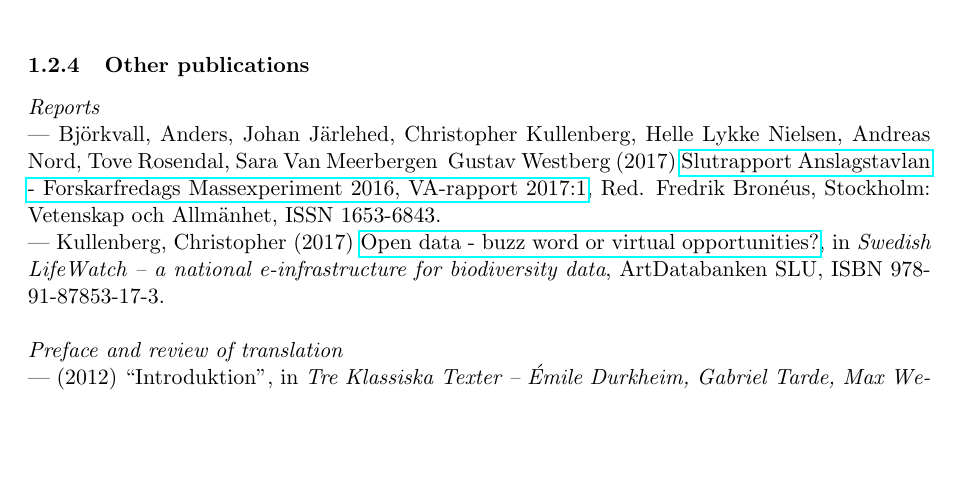
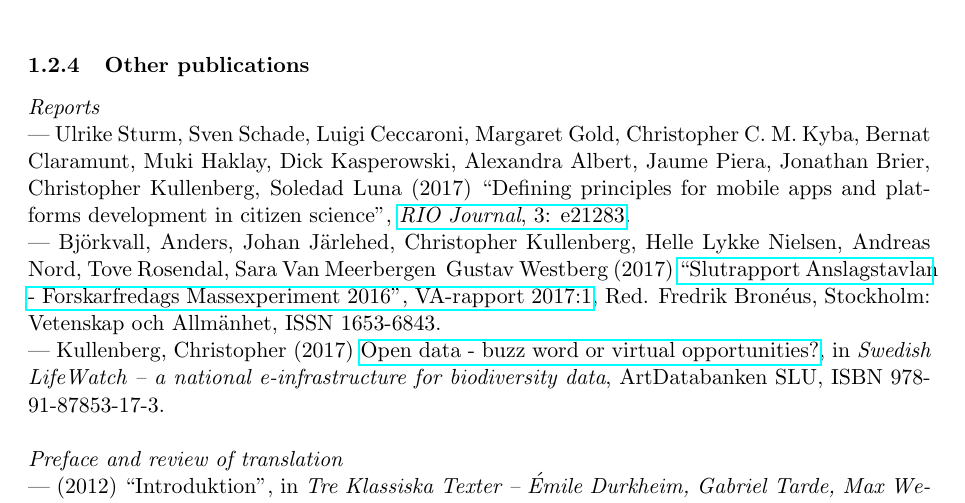
Before and after one commit to christopherkullenberg/CV, a LaTeX CV (cvkullenberg.tex): part of page 8 of 19, cut so that both start at the same text, the shorter picture padded with empty space. Compiled offline with pdfLaTeX.

Commit message:
added RIO journal publication

```diff
--- a/cvkullenberg.tex
+++ b/cvkullenberg.tex
@@ -374,9 +374,13 @@
 \subsubsection{Other publications}
 
    \noindent \emph{Reports}\\
+   --- Ulrike Sturm, Sven Schade, Luigi Ceccaroni, Margaret Gold,
+      Christopher C. M. Kyba, Bernat Claramunt, Muki Haklay, Dick Kasperowski,
+      Alexandra Albert, Jaume Piera, Jonathan Brier, Christopher Kullenberg,
+      Soledad Luna (2017) ``Defining principles for mobile apps and platforms development in citizen science'', \href{https://doi.org/10.3897/rio.3.e21283}{\emph{RIO Journal}, 3: e21283}.\\
    --- Björkvall, Anders, Johan Järlehed, Christopher Kullenberg, Helle Lykke Nielsen,
-Andreas Nord, Tove Rosendal, Sara Van Meerbergen & Gustav Westberg (2017) \href{https://www.forskarfredag.se/filer/ff2016-anslagstavlan-slutrapport.pdf}{Slutrapport
-   Anslagstavlan - Forskarfredags Massexperiment 2016, VA-rapport 2017:1}, Red. Fredrik Bronéus,
+Andreas Nord, Tove Rosendal, Sara Van Meerbergen & Gustav Westberg (2017) \href{https://www.forskarfredag.se/filer/ff2016-anslagstavlan-slutrapport.pdf}{``Slutrapport
+   Anslagstavlan - Forskarfredags Massexperiment 2016'', VA-rapport 2017:1}, Red. Fredrik Bronéus,
    Stockholm: Vetenskap och Allmänhet, ISSN 1653-6843.\\
    --- Kullenberg, Christopher (2017) \href{http://www.slu.se/globalassets/ew/subw/lifewatch/publikationer/slw-summary-report-web-170622.pdf}{Open data - buzz word or virtual opportunities?},
    in \emph{Swedish LifeWatch – a national e-infrastructure for biodiversity data}, ArtDatabanken SLU, ISBN
```
Also changed, not shown: cvkullenberg.pdf.
